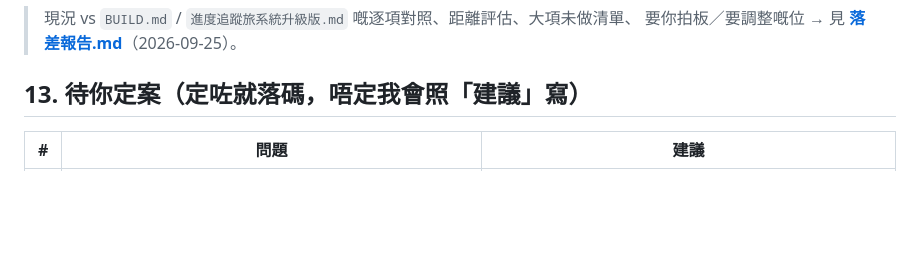
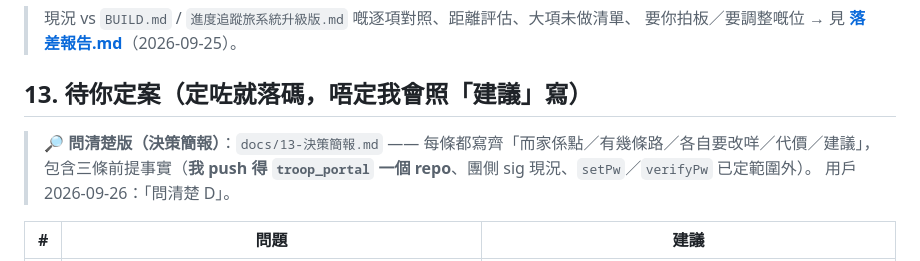
Before and after one commit to playerkousas-rgb/troop_portal, a Markdown page: docs/旅系統建構計劃.md, the part around the change. GitHub-like rendering; blank space fills up the shorter version.

```diff
--- a/docs/旅系統建構計劃.md
+++ b/docs/旅系統建構計劃.md
@@ -698,6 +698,10 @@ sig       = hex( HMAC-SHA256( canonical, sigKey ) )
 
 ## 13. 待你定案（定咗就落碼，唔定我會照「建議」寫）
 
+> 🔎 **問清楚版（決策簡報）**：`docs/13-決策簡報.md` —— 每條都寫齊「而家係點／有幾條路／各自要改咩／代價／建議」，
+> 包含三條前提事實（**我 push 得 `troop_portal` 一個 repo**、團側 sig 現況、`setPw`／`verifyPw` 已定範圍外）。
+> 用戶 2026-09-26：「問清楚 D」。
+
 | # | 問題 | 建議 |
 |---|---|---|
 | 1 | **成員登入路線**（§3.3）：你話「統一由旅登入」＝ M1；旅代驗密碼要各團加 `verifyLogin`，而家 UI 用 M3（先揀團 → 轉去該團入口） | **M3**（零改動）；如堅持 M1 要逐個團 repo 配合，見 §3.3 附註 |
```
Also changed, not shown: docs/13-決策簡報.md (added, +114 -0 lines), docs/落差報告.md (+1 -1 lines).
